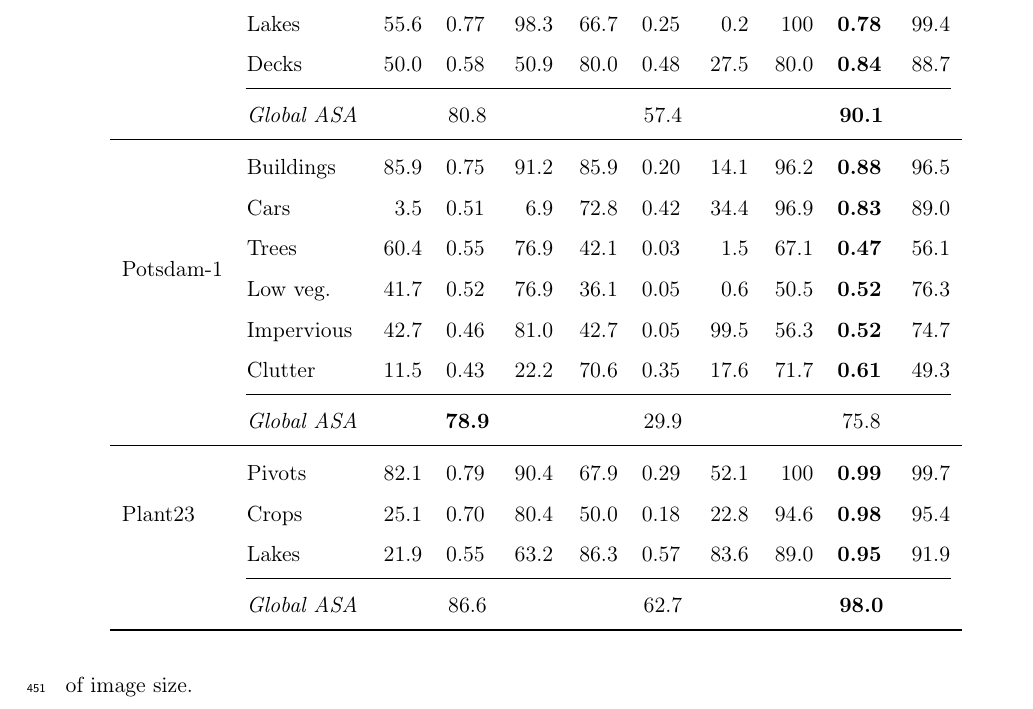
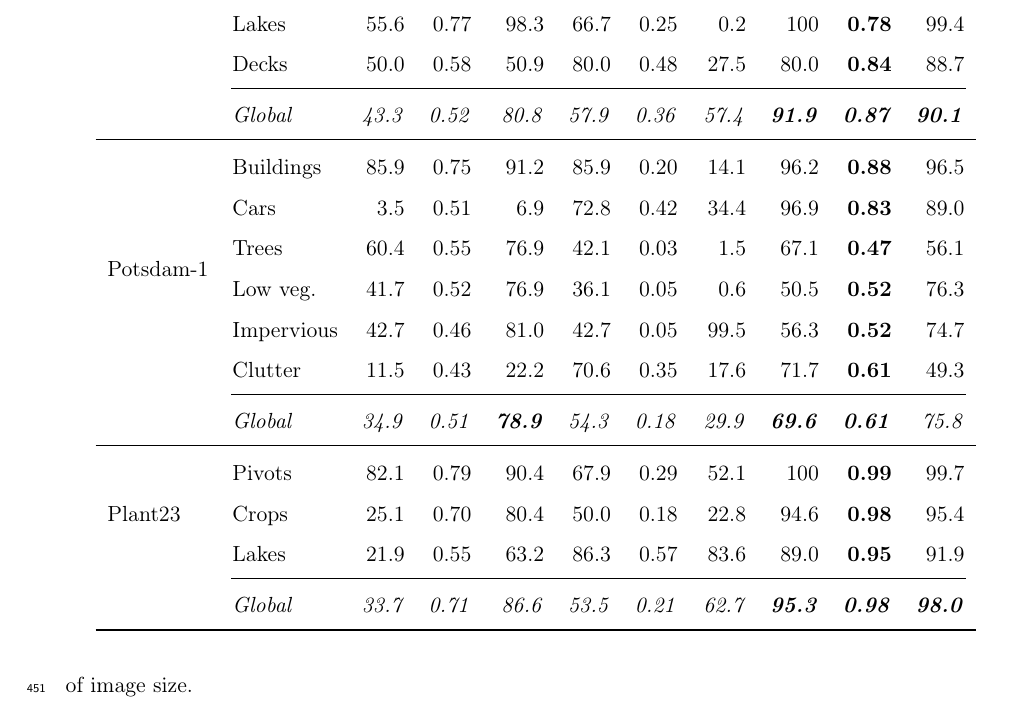
Before and after one commit to osmarluiz/sam-mosaic, a LaTeX paper (main.tex): part of page 25 of 36, cut so that both start at the same text. Compiled offline with pdfLaTeX.

Commit message:
Add global Det% and IoU to baseline comparison table
Co-Authored-By: Claude Opus 4.6 (1M context) <noreply@anthropic.com>

```diff
--- a/main.tex
+++ b/main.tex
@@ -539,7 +539,7 @@ Dataset & Class & Det. & IoU & ASA & Det. & IoU & ASA & Det. & IoU & ASA \\
  & Lakes     & 55.6 & 0.77 & 98.3 & 66.7 & 0.25 &  0.2 & 100  & \textbf{0.78} & 99.4 \\
  & Decks     & 50.0 & 0.58 & 50.9 & 80.0 & 0.48 & 27.5 & 80.0 & \textbf{0.84} & 88.7 \\
 \cmidrule(lr){2-11}
- & \textit{Global ASA} & \multicolumn{3}{c}{80.8} & \multicolumn{3}{c}{57.4} & \multicolumn{3}{c}{\textbf{90.1}} \\
+ & \textit{Global} & \textit{43.3} & \textit{0.52} & \textit{80.8} & \textit{57.9} & \textit{0.36} & \textit{57.4} & \textit{\textbf{91.9}} & \textit{\textbf{0.87}} & \textit{\textbf{90.1}} \\
 \midrule
 \multirow{6}{*}{Potsdam-1} & Buildings & 85.9 & 0.75 & 91.2 & 85.9 & 0.20 & 14.1 & 96.2 & \textbf{0.88} & 96.5 \\
  & Cars      &  3.5 & 0.51 &  6.9 & 72.8 & 0.42 & 34.4 & 96.9 & \textbf{0.83} & 89.0 \\
@@ -548,13 +548,13 @@ Dataset & Class & Det. & IoU & ASA & Det. & IoU & ASA & Det. & IoU & ASA \\
  & Impervious& 42.7 & 0.46 & 81.0 & 42.7 & 0.05 & 99.5 & 56.3 & \textbf{0.52} & 74.7 \\
  & Clutter   & 11.5 & 0.43 & 22.2 & 70.6 & 0.35 & 17.6 & 71.7 & \textbf{0.61} & 49.3 \\
 \cmidrule(lr){2-11}
- & \textit{Global ASA} & \multicolumn{3}{c}{\textbf{78.9}} & \multicolumn{3}{c}{29.9} & \multicolumn{3}{c}{75.8} \\
+ & \textit{Global} & \textit{34.9} & \textit{0.51} & \textit{\textbf{78.9}} & \textit{54.3} & \textit{0.18} & \textit{29.9} & \textit{\textbf{69.6}} & \textit{\textbf{0.61}} & \textit{75.8} \\
 \midrule
 \multirow{3}{*}{Plant23} & Pivots & 82.1 & 0.79 & 90.4 & 67.9 & 0.29 & 52.1 & 100  & \textbf{0.99} & 99.7 \\
  & Crops     & 25.1 & 0.70 & 80.4 & 50.0 & 0.18 & 22.8 & 94.6 & \textbf{0.98} & 95.4 \\
  & Lakes     & 21.9 & 0.55 & 63.2 & 86.3 & 0.57 & 83.6 & 89.0 & \textbf{0.95} & 91.9 \\
 \cmidrule(lr){2-11}
- & \textit{Global ASA} & \multicolumn{3}{c}{86.6} & \multicolumn{3}{c}{62.7} & \multicolumn{3}{c}{\textbf{98.0}} \\
+ & \textit{Global} & \textit{33.7} & \textit{0.71} & \textit{86.6} & \textit{53.5} & \textit{0.21} & \textit{62.7} & \textit{\textbf{95.3}} & \textit{\textbf{0.98}} & \textit{\textbf{98.0}} \\
 \bottomrule
 \end{tabular}
 \end{table}
```
